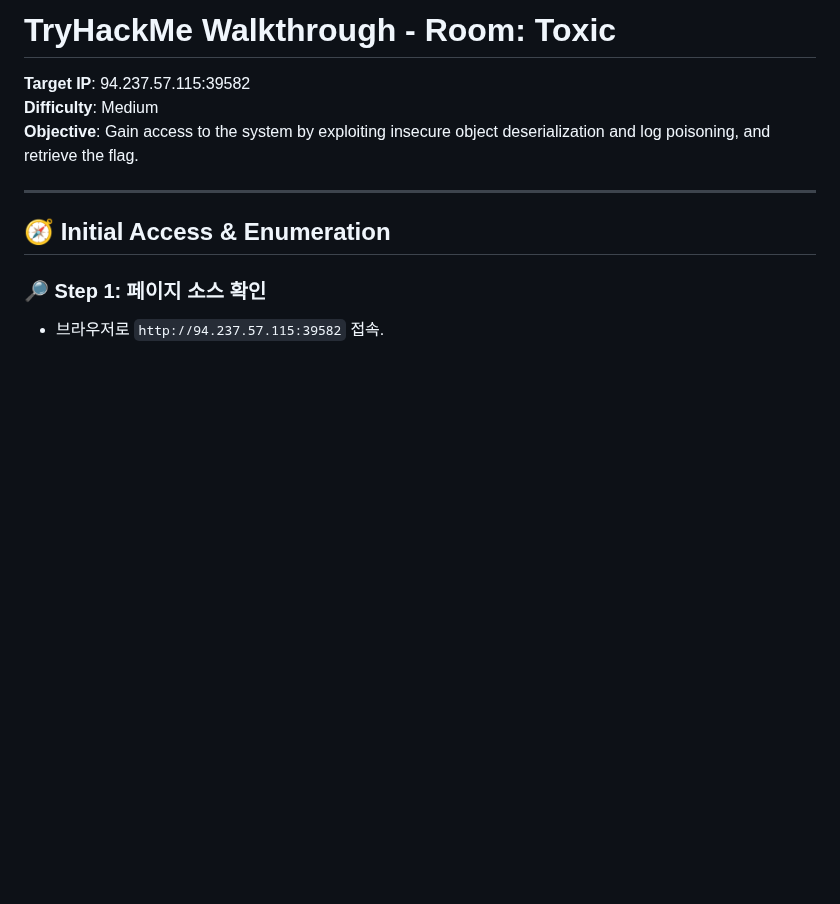
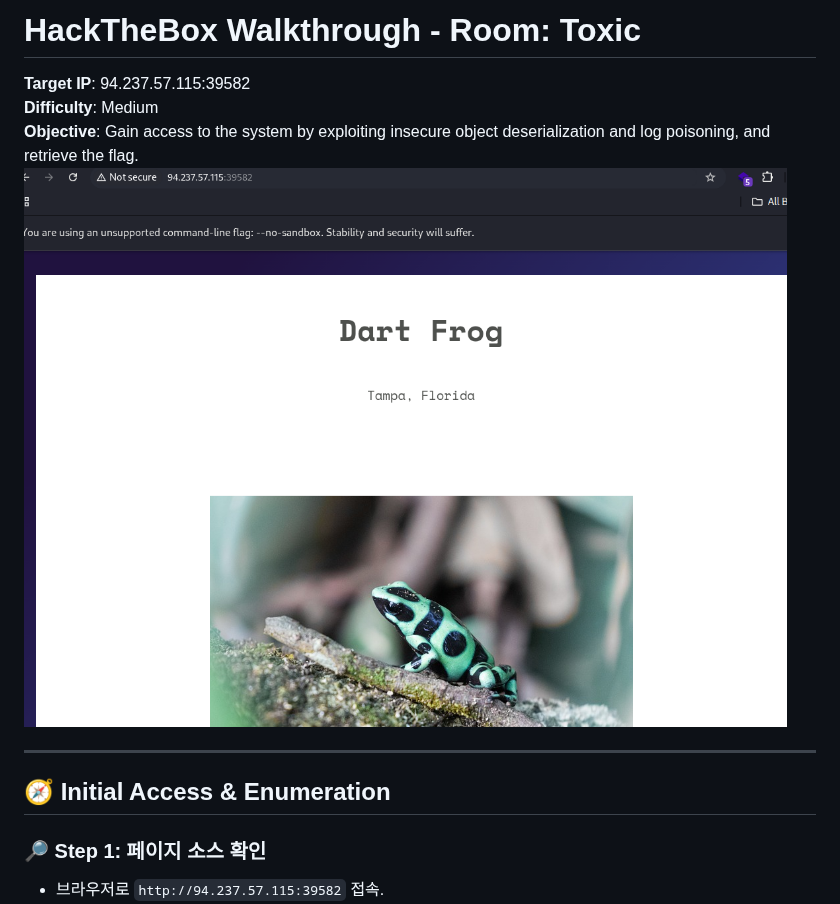
Before and after one commit to JaedongSeo/HackTheBox, a Markdown page: Toxic/README.md, the part around one of its changes. Drawn GitHub-style; blank space fills up the shorter version.

```diff
--- a/Toxic/README.md
+++ b/Toxic/README.md
@@ -1,9 +1,10 @@
 
-# TryHackMe Walkthrough - Room: Toxic
+# HackTheBox Walkthrough - Room: Toxic
 
 **Target IP**: 94.237.57.115:39582
 **Difficulty**: Medium
 **Objective**: Gain access to the system by exploiting insecure object deserialization and log poisoning, and retrieve the flag.
+![webpage](img/webpage.png)
 
 ---
 
```
Also changed, not shown: other parts of Toxic/README.md (+11 -7 lines).
